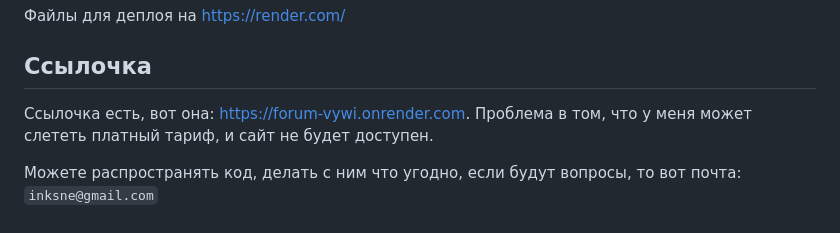
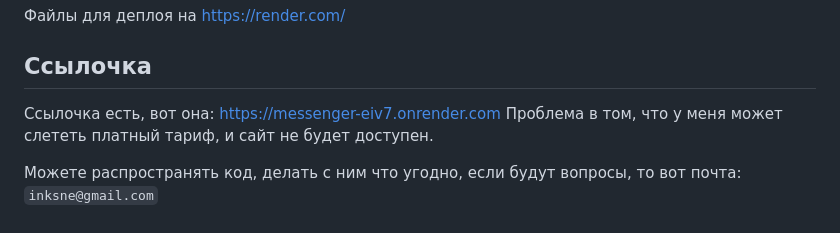
Before and after one commit to inksne/messenger-FastAPI, a Markdown page: README.md, the part around the change printed below. Drawn GitHub-style.

```diff
--- a/README.md
+++ b/README.md
@@ -63,7 +63,7 @@
 
 ## Ссылочка
 
-Ссылочка есть, вот она:  https://forum-vywi.onrender.com.
+Ссылочка есть, вот она:  https://messenger-eiv7.onrender.com
 Проблема в том, что у меня может слететь платный тариф, и сайт не будет доступен.
 
 Можете распространять код, делать с ним что угодно, если будут вопросы, то вот почта:
```
Also changed, not shown: other parts of README.md (+1 -1 lines).
